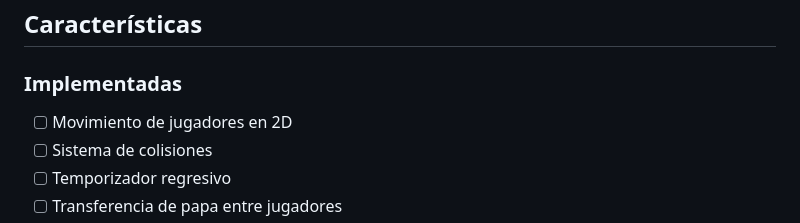
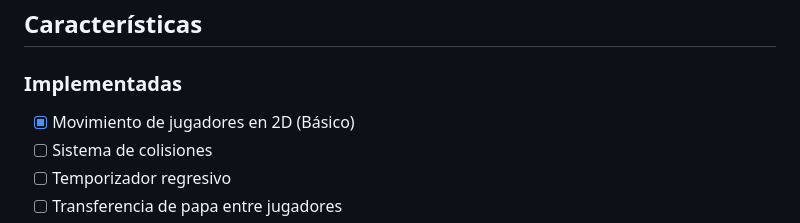
Before and after one commit to InozaAki/Papeados, a Markdown page: README.md, the part around the change. Rendered like a GitHub page.

Commit message:
Update player movement status in README

```diff
--- a/README.md
+++ b/README.md
@@ -23,7 +23,7 @@ Este proyecto es desarrollado como parte del curso de **Videojuegos en Red** con
 ## Características
 
 ### Implementadas
-- [ ] Movimiento de jugadores en 2D
+- [x] Movimiento de jugadores en 2D (Básico)
 - [ ] Sistema de colisiones
 - [ ] Temporizador regresivo
 - [ ] Transferencia de papa entre jugadores
```
